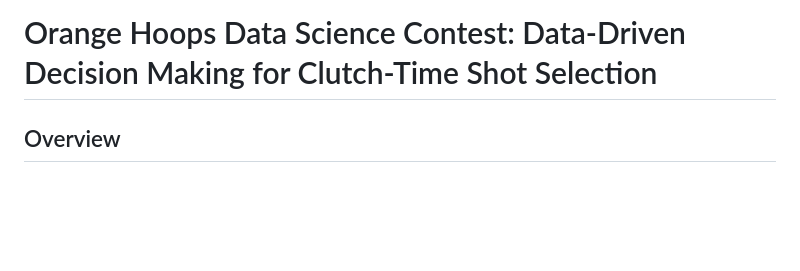
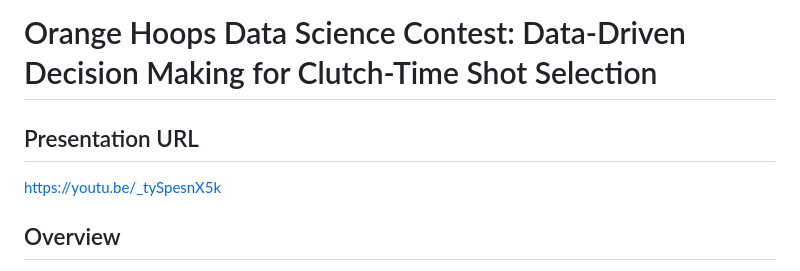
Before and after one commit to OscarChen531/Orange-Hoops, a Markdown page: README.md, the part around the change. Drawn GitHub-style; blank space fills up the shorter version.

```diff
--- a/README.md
+++ b/README.md
@@ -1,5 +1,8 @@
 # Orange Hoops Data Science Contest: Data-Driven Decision Making for Clutch-Time Shot Selection
 
+## Presentation URL
+
+https://youtu.be/_tySpesnX5k
 
 ## Overview
 
```
